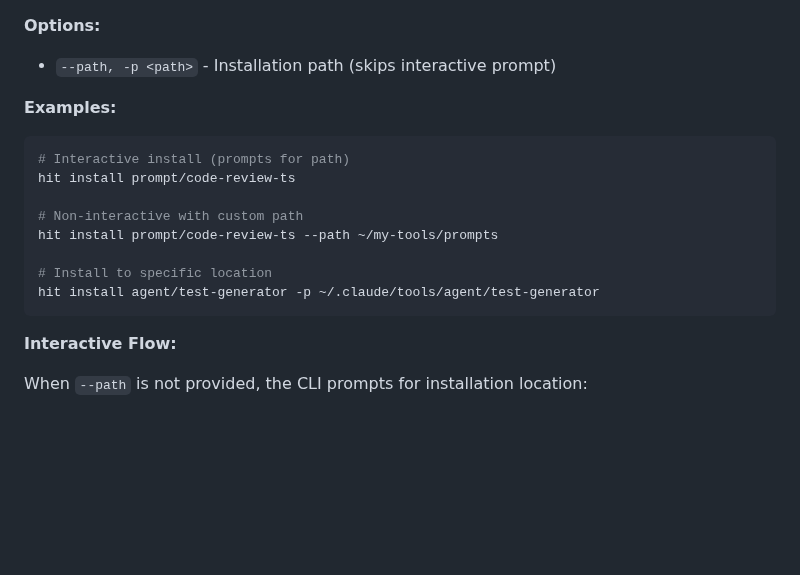
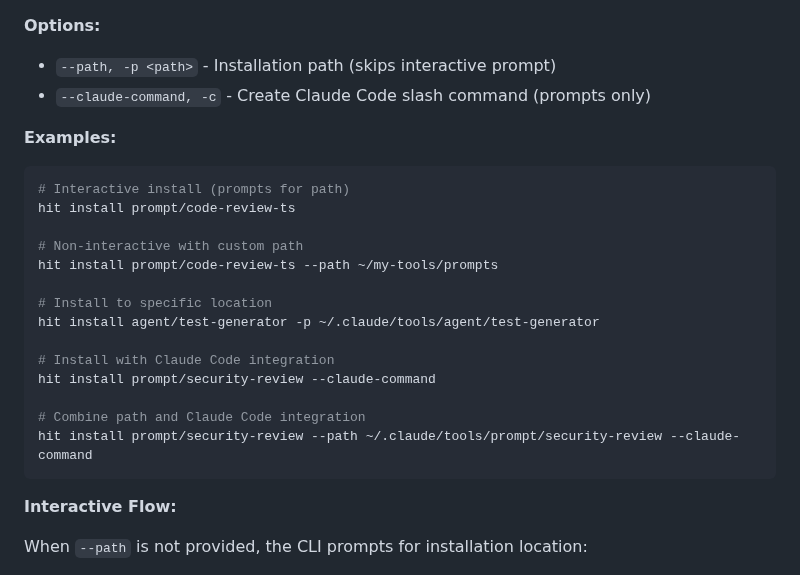
Before and after one commit to codewizwit/human-in-the-loop, a Markdown page: docs/cli-reference.md, the part around one of its changes. GitHub-like rendering; blank space fills up the shorter version.

````diff
--- a/docs/cli-reference.md
+++ b/docs/cli-reference.md
@@ -109,6 +109,7 @@ hit install <tool> [options]
 **Options:**
 
 - `--path, -p <path>` - Installation path (skips interactive prompt)
+- `--claude-command, -c` - Create Claude Code slash command (prompts only)
 
 **Examples:**
 
@@ -121,6 +122,12 @@ hit install prompt/code-review-ts --path ~/my-tools/prompts
 
 # Install to specific location
 hit install agent/test-generator -p ~/.claude/tools/agent/test-generator
+
+# Install with Claude Code integration
+hit install prompt/security-review --claude-command
+
+# Combine path and Claude Code integration
+hit install prompt/security-review --path ~/.claude/tools/prompt/security-review --claude-command
 ```
 
 **Interactive Flow:**
````
Also changed, not shown: other parts of docs/cli-reference.md (+51 -0 lines).
